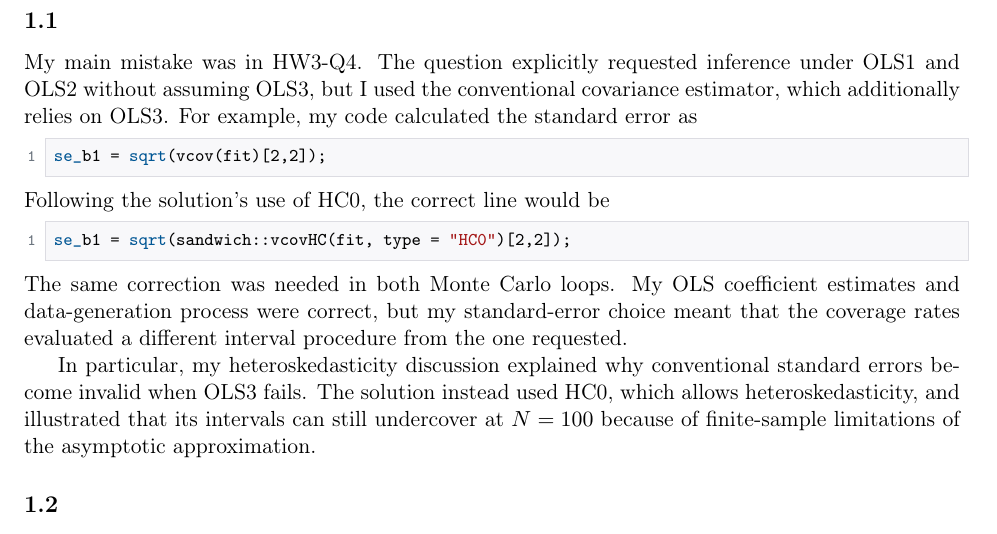
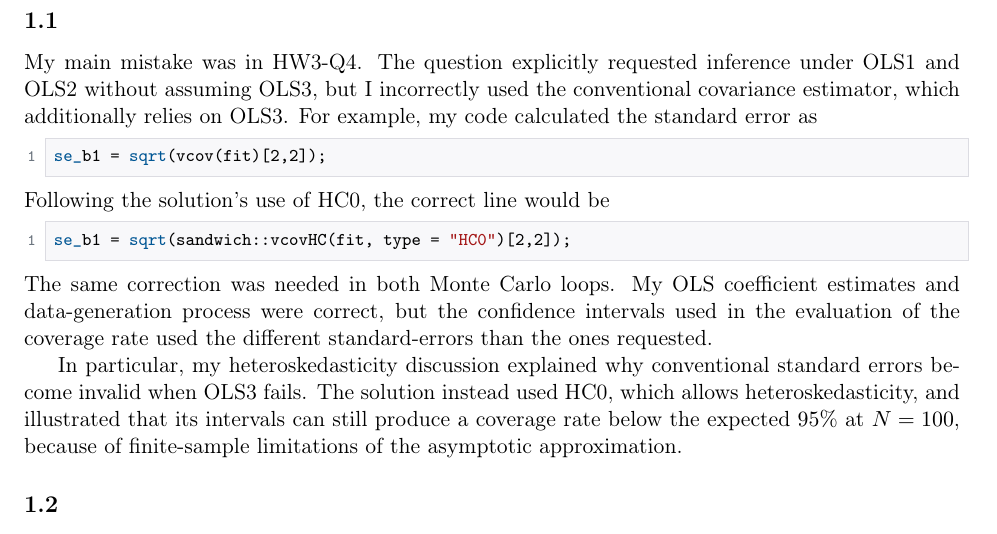
Before and after one commit to akyratzis/STAT-5200---Applied-Econometrics-I, a LaTeX problem sheet (Homework Assignments/Homework 5/HW 5 - Report.tex): part of page 2 of 16, cut so that both start at the same text. Compiled offline with pdfLaTeX.

Commit message:
Updates from Overleaf

```diff
--- a/Homework Assignments/Homework 5/HW 5 - Report.tex
+++ b/Homework Assignments/Homework 5/HW 5 - Report.tex
@@ -114,7 +114,7 @@
 \label{sec:q1}
 \subsection{}
 My main mistake was in HW3-Q4. The question explicitly requested
-inference under OLS1 and OLS2 without assuming OLS3, but I used the
+inference under OLS1 and OLS2 without assuming OLS3, but I incorrectly used the
 conventional covariance estimator, which additionally relies on OLS3.
 For example, my code calculated the standard error as
 \begin{lstlisting}[style=Rcode]
@@ -125,15 +125,12 @@ Following the solution's use of HC0, the correct line would be
 se_b1 = sqrt(sandwich::vcovHC(fit, type = "HC0")[2,2]);
 \end{lstlisting}
 The same correction was needed in both Monte Carlo loops. My OLS
-coefficient estimates and data-generation process were correct, but
-my standard-error choice meant that the coverage rates evaluated a
-different interval procedure from the one requested.
+coefficient estimates and data-generation process were correct, but the confidence intervals used in the evaluation of the coverage rate used the different standard-errors than the ones requested.
 
 In particular, my heteroskedasticity discussion explained why
 conventional standard errors become invalid when OLS3 fails. The
 solution instead used HC0, which allows heteroskedasticity, and
-illustrated that its intervals can still undercover at $N=100$
-because of finite-sample limitations of the asymptotic approximation.
+illustrated that its intervals can still produce a coverage rate below the expected $95\%$ at $N=100$, because of finite-sample limitations of the asymptotic approximation.
 
 \subsection{}
 In future assignments, I should connect the stated assumptions more
```
